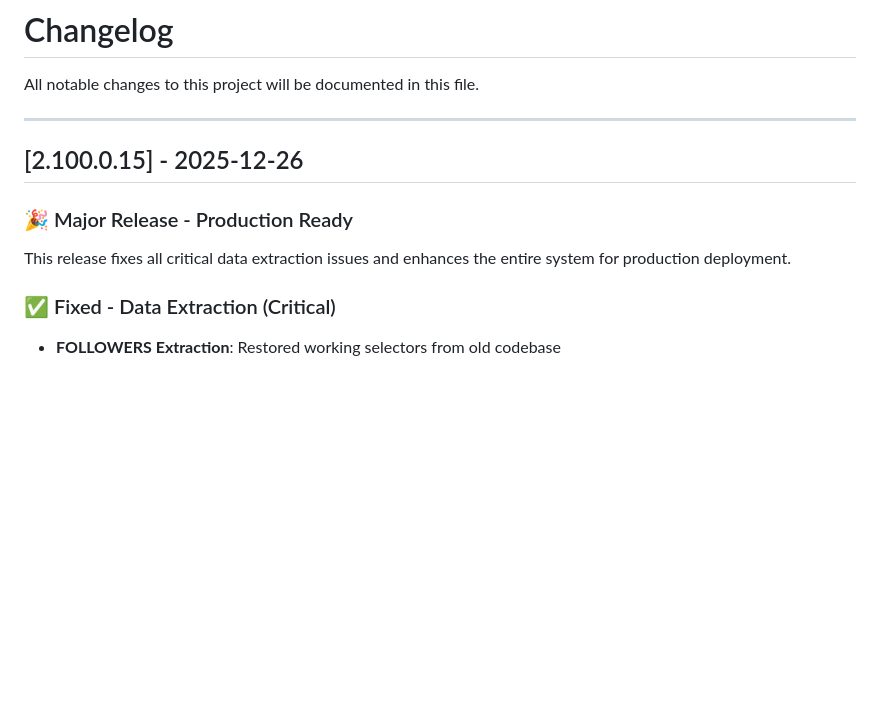
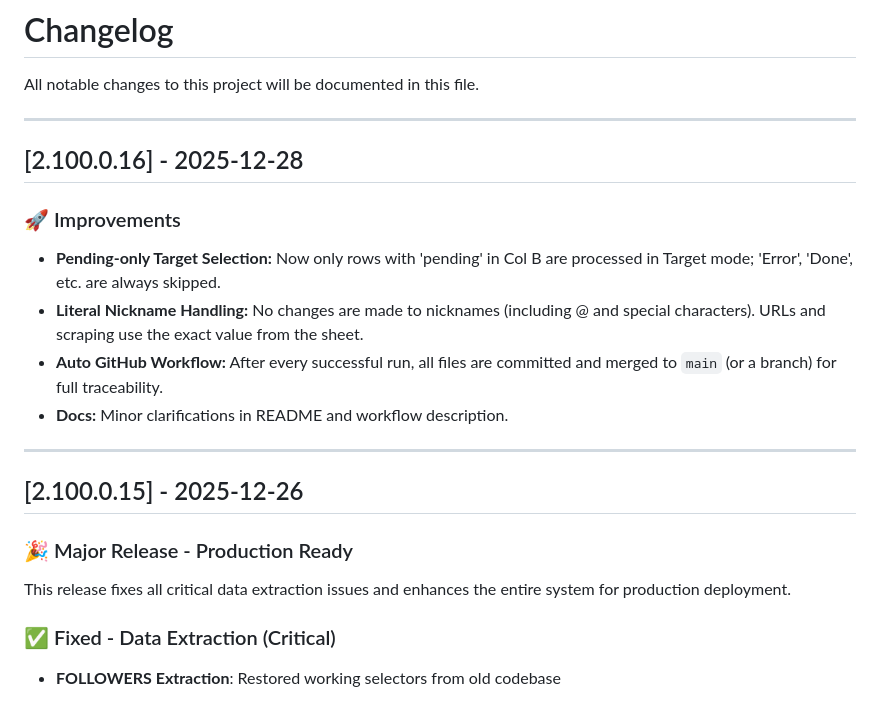
Before and after one commit to net2t/DD-CMS-Final, a Markdown page: CHANGELOG.md, the part around one of its changes. Rendered like a GitHub page; blank space fills up the shorter version.

```diff
--- a/CHANGELOG.md
+++ b/CHANGELOG.md
@@ -1,6 +1,17 @@
 # Changelog
 
 All notable changes to this project will be documented in this file.
+
+---
+
+## [2.100.0.16] - 2025-12-28
+
+### 🚀 Improvements
+
+- **Pending-only Target Selection:** Now only rows with 'pending' in Col B are processed in Target mode; 'Error', 'Done', etc. are always skipped.
+- **Literal Nickname Handling:** No changes are made to nicknames (including @ and special characters). URLs and scraping use the exact value from the sheet.
+- **Auto GitHub Workflow:** After every successful run, all files are committed and merged to `main` (or a branch) for full traceability.
+- **Docs:** Minor clarifications in README and workflow description.
 
 ---
 
@@ -11,6 +22,7 @@ All notable changes to this project will be documented in this file.
 This release fixes all critical data extraction issues and enhances the entire system for production deployment.
 
 ### ✅ Fixed - Data Extraction (Critical)
+
 - **FOLLOWERS Extraction**: Restored working selectors from old codebase
   - Primary selector: `//a[contains(@href, '/followers/')]/b`
   - Fallback selectors added for resilience
```
Also changed, not shown: other parts of CHANGELOG.md (+23 -0 lines), README.md (+30 -1 lines).
